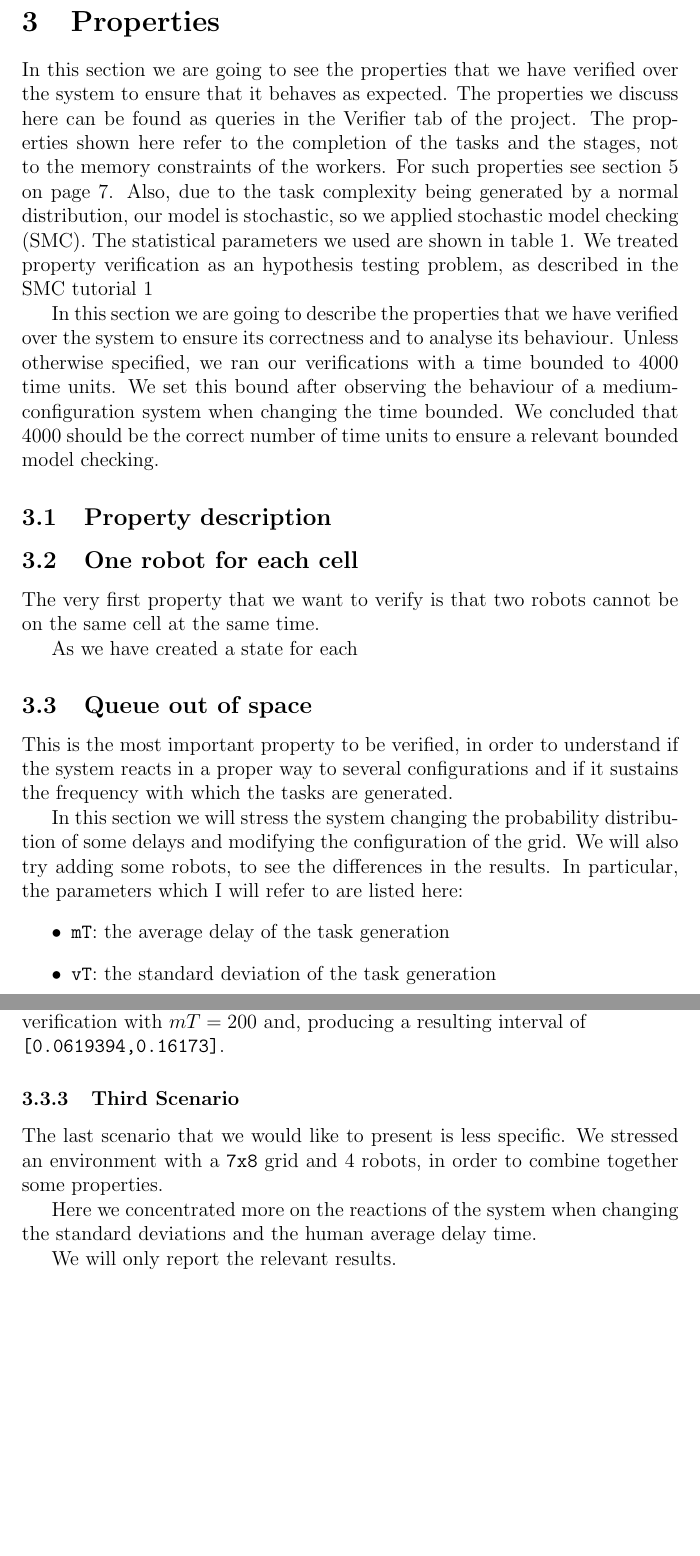
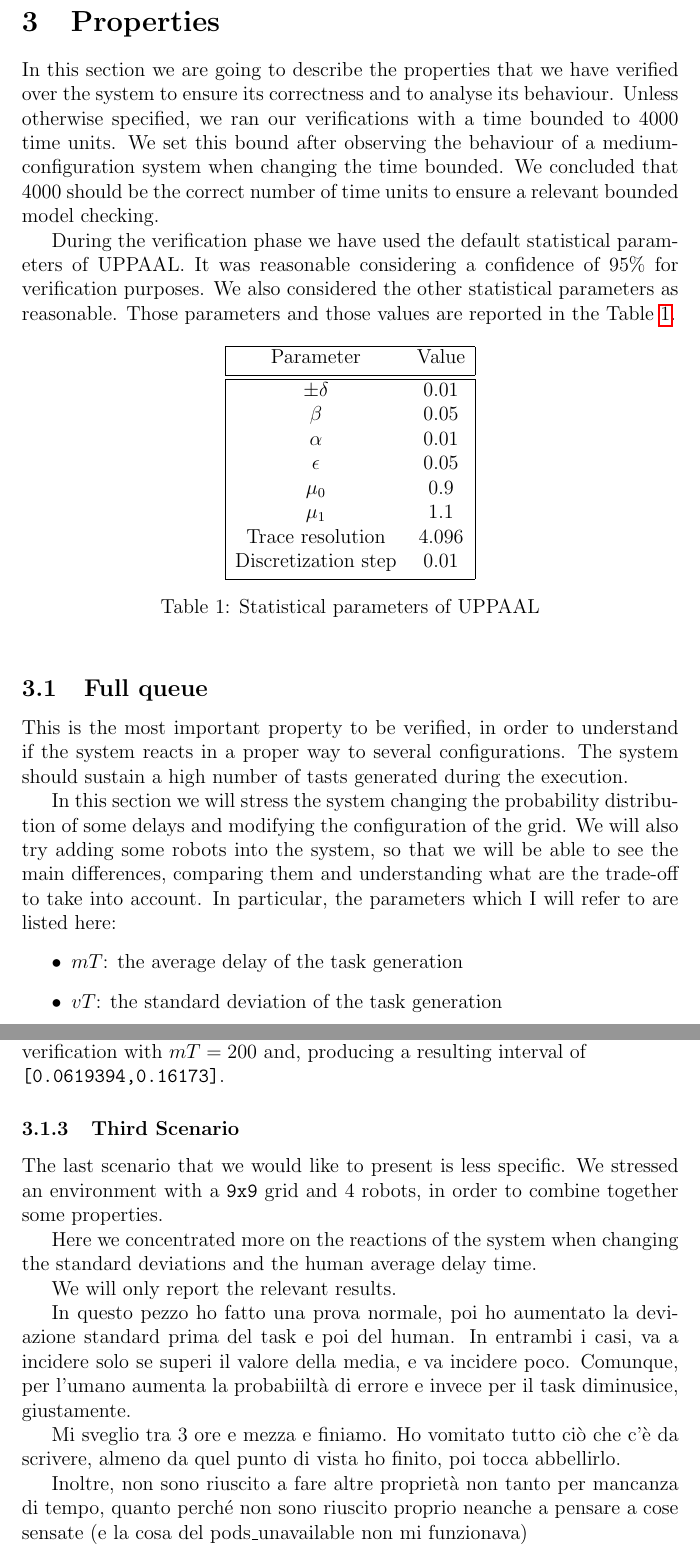
Before and after one commit to davide-giacomini/model_checking_warehouse_robotics, a LaTeX paper (report/uppaal_report.tex, which reads report/subfiles/properties.tex): two parts of pages 6 and 10 of 11, joined at a grey line, cut so that both start at the same text, the shorter picture padded with empty space. Compiled offline with pdfLaTeX.

Commit message:
Finished content, now to make it look good

```diff
--- a/report/subfiles/properties.tex
+++ b/report/subfiles/properties.tex
@@ -2,32 +2,35 @@
 \newcommand{\query}{[INSERIRE LA QUERY]}
 
 \section{Properties}
-In this section we are going to see the properties that we have verified over the system to ensure that
-it behaves as expected. The properties we discuss here can be found as queries in the Verifier tab
-of the project. The properties shown here refer to the completion of the tasks and the stages, not to
-the memory constraints of the workers. For such properties see section 5 on page 7.
-Also, due to the task complexity being generated by a normal distribution, our model is stochastic,
-so we applied stochastic model checking (SMC). The statistical parameters we used are shown in
-table 1. We treated property verification as an hypothesis testing problem, as described in the SMC
-tutorial 1
-
 In this section we are going to describe the properties that we have verified over the system to ensure its correctness and to analyse its behaviour. Unless otherwise specified, we ran our verifications with a time bounded to \timebound \space time units. We set this bound after observing the behaviour of a medium-configuration system when changing the time bounded. We concluded that \timebound \space should be the correct number of time units to ensure a relevant bounded model checking.
 
-\subsection{Property description}
+During the verification phase we have used the default statistical parameters of UPPAAL. It was reasonable considering a confidence of 95\% for verification purposes. We also considered the other statistical parameters as reasonable. Those parameters and those values are reported in the Table \ref{tab:statparam}.
 
-\subsection{One robot for each cell}
-The very first property that we want to verify is that two robots cannot be on the same cell at the same time.
+\begin{table}[h]
+    \centering
+        \begin{tabular}{|c c|}
+            \hline
+            Parameter & Value \\ [0.5ex]
+            \hline\hline
+            $\pm\delta$ & 0.01 \\
+            $\beta$ & 0.05 \\
+            $\alpha$ & 0.01 \\
+            $\epsilon$ & 0.05 \\
+            $\mu_0$ & 0.9 \\
+            $\mu_1$ & 1.1 \\
+            Trace resolution & 4.096 \\
+            Discretization step & 0.01 \\ [0.5ex]
+            \hline
+        \end{tabular}
+        \caption{Statistical parameters of UPPAAL}
+        \label{tab:statparam}
+\end{table}
 
-As we have created a state for each
+\subsection{Full queue}
+This is the most important property to be verified, in order to understand if the system reacts in a proper way to several configurations. The system should sustain a high number of tasts generated during the execution.
 
-
-\subsection{Queue out of space}
-This is the most important property to be verified, in order to understand if the system reacts in a proper way to several configurations and if it sustains the frequency with which the tasks are generated.
-
-In this section we will stress the system changing the probability distribution of some delays and modifying the configuration of the grid. We will also try adding some robots, to see the differences in the results. In particular, the parameters which I will refer to are listed here:
+In this section we will stress the system changing the probability distribution of some delays and modifying the configuration of the grid. We will also try adding some robots into the system, so that we will be able to see the main differences, comparing them and understanding what are the trade-off to take into account. In particular, the parameters which I will refer to are listed here:
 \begin{itemize}
-    \item \texttt{mT}: the average delay of the task generation
-    \item \texttt{vT}: the standard deviation of the task generation
-    \item \texttt{mH}: the average delay when a human picks an item
-    \item \texttt{vH}: the standard deviation when a human picks an item
-    \item \texttt{k}: the \emph{deterministic} value of the time that passes between each move of the robot
+    \item ${mT}$: the average delay of the task generation
+    \item ${vT}$: the standard deviation of the task generation
+    \item ${mH}$: the average delay when a human picks an item
@@ -156,8 +161,14 @@ We therefore did the same steps as in the previous scenarios, to see if there we
 In order to reach about the same interval of probabilities, we also ran a verification with $mT = 200$ and, producing a resulting interval of \\ \texttt{[0.0619394,0.16173]}.
 
 \subsubsection{Third Scenario}
-The last scenario that we would like to present is less specific. We stressed an environment with a \texttt{7x8} grid and 4 robots, in order to combine together some properties.
+The last scenario that we would like to present is less specific. We stressed an environment with a \texttt{9x9} grid and 4 robots, in order to combine together some properties.
 
 Here we concentrated more on the reactions of the system when changing the standard deviations and the human average delay time.
 
 We will only report the relevant results.
+
+In questo pezzo ho fatto una prova normale, poi ho aumentato la deviazione standard prima del task e poi del human. In entrambi i casi, va a incidere solo se superi il valore della media, e va incidere poco. Comunque, per l'umano aumenta la probabiiltà di errore e invece per il task diminusice, giustamente.
+
+Mi sveglio tra 3 ore e mezza e finiamo. Ho vomitato tutto ciò che c'è da scrivere, almeno da quel punto di vista ho finito, poi tocca abbellirlo.
+
+Inoltre, non sono riuscito a fare altre proprietà non tanto per mancanza di tempo, quanto perché non sono riuscito proprio neanche a pensare a cose sensate (e la cosa del pods\_unavailable non mi funzionava)
```
Also changed, not shown: report/subfiles/properties.tex (4 more changed lines).
